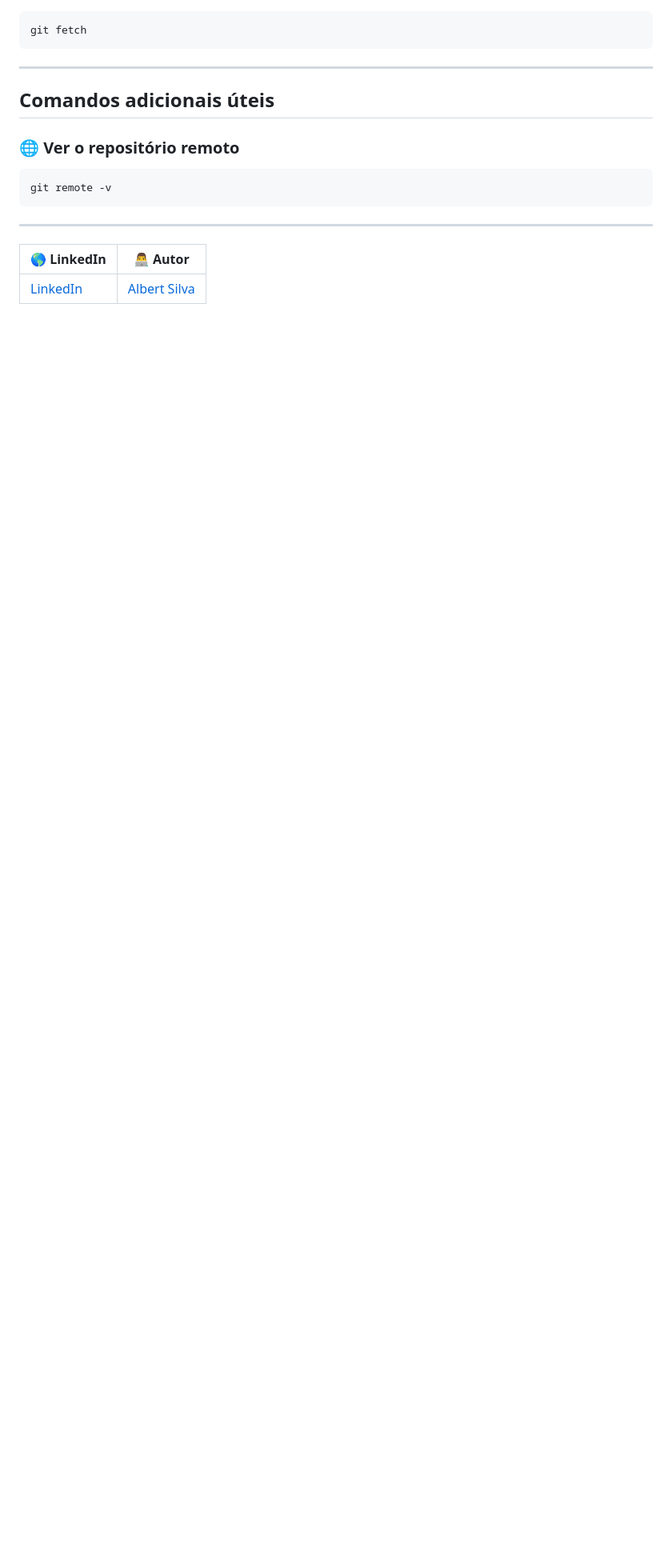
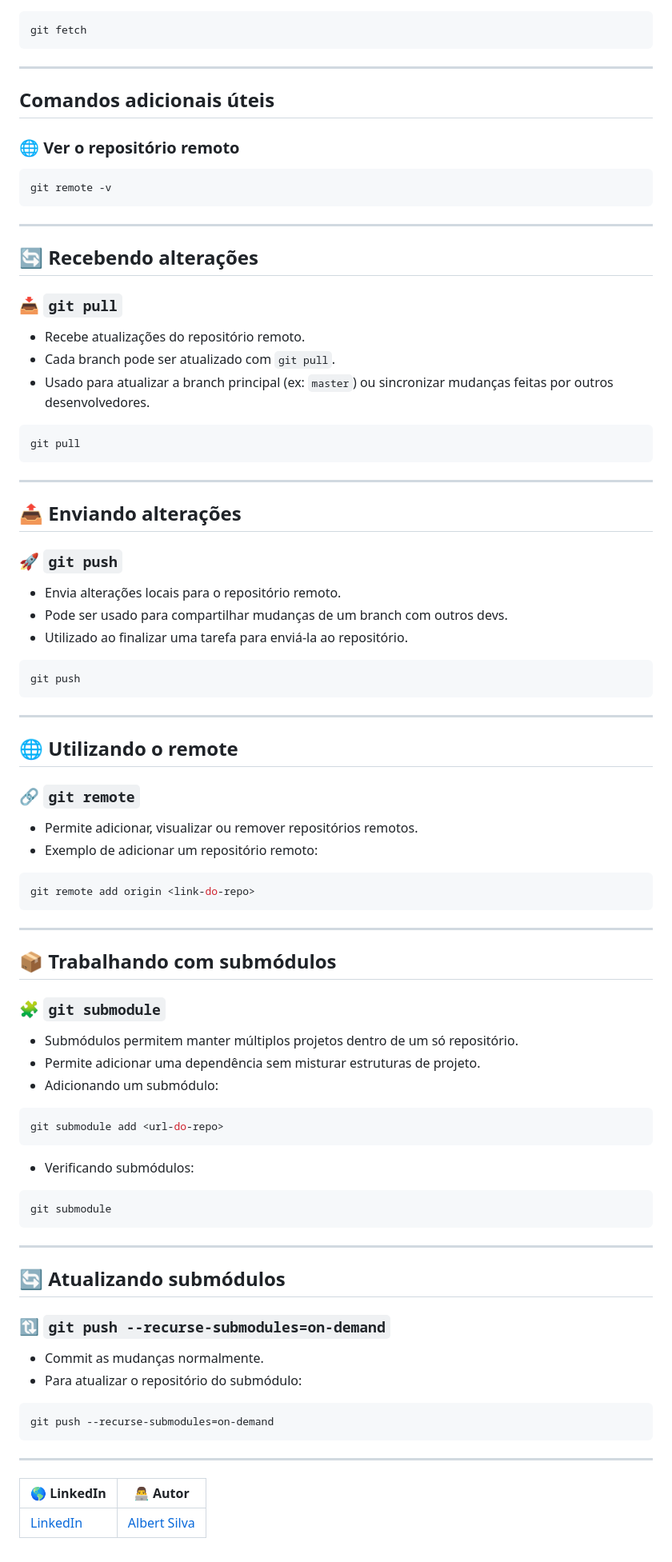
Before and after one commit to Albertinesilva/curso-git-e-github, a Markdown page: README.md, the part around the change. Shown at 80% size. GitHub-like rendering; blank space fills up the shorter version.

Commit message:
README.md Com conceitos báicos

````diff
--- a/README.md
+++ b/README.md
@@ -277,6 +277,75 @@ git remote -v
 ---
 
 
+## 🔄 Recebendo alterações
+
+### 📥 `git pull`
+- Recebe atualizações do repositório remoto.
+- Cada branch pode ser atualizado com `git pull`.
+- Usado para atualizar a branch principal (ex: `master`) ou sincronizar mudanças feitas por outros desenvolvedores.
+
+```bash
+git pull
+```
+
+---
+
+## 📤 Enviando alterações
+
+### 🚀 `git push`
+- Envia alterações locais para o repositório remoto.
+- Pode ser usado para compartilhar mudanças de um branch com outros devs.
+- Utilizado ao finalizar uma tarefa para enviá-la ao repositório.
+
+```bash
+git push
+```
+
+---
+
+## 🌐 Utilizando o remote
+
+### 🔗 `git remote`
+- Permite adicionar, visualizar ou remover repositórios remotos.
+- Exemplo de adicionar um repositório remoto:
+
+```bash
+git remote add origin <link-do-repo>
+```
+
+---
+
+## 📦 Trabalhando com submódulos
+
+### 🧩 `git submodule`
+- Submódulos permitem manter múltiplos projetos dentro de um só repositório.
+- Permite adicionar uma dependência sem misturar estruturas de projeto.
+- Adicionando um submódulo:
+
+```bash
+git submodule add <url-do-repo>
+```
+
+- Verificando submódulos:
+
+```bash
+git submodule
+```
+
+---
+
+## 🔄 Atualizando submódulos
+
+### 🔃 `git push --recurse-submodules=on-demand`
+- Commit as mudanças normalmente.
+- Para atualizar o repositório do submódulo:
+
+```bash
+git push --recurse-submodules=on-demand
+```
+
+---
+
 | 🌎 LinkedIn | 👨‍💻 **Autor** |
 |------------|---------------|
 | [LinkedIn](https://www.linkedin.com/in/albert-backend-java-spring-boot/) | [Albert Silva](https://www.linkedin.com/in/albert-backend-java-spring-boot/) |
````
